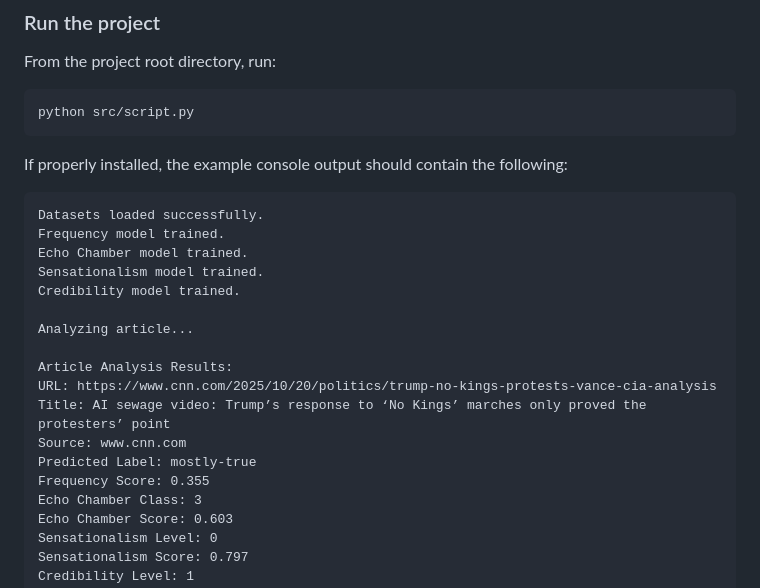
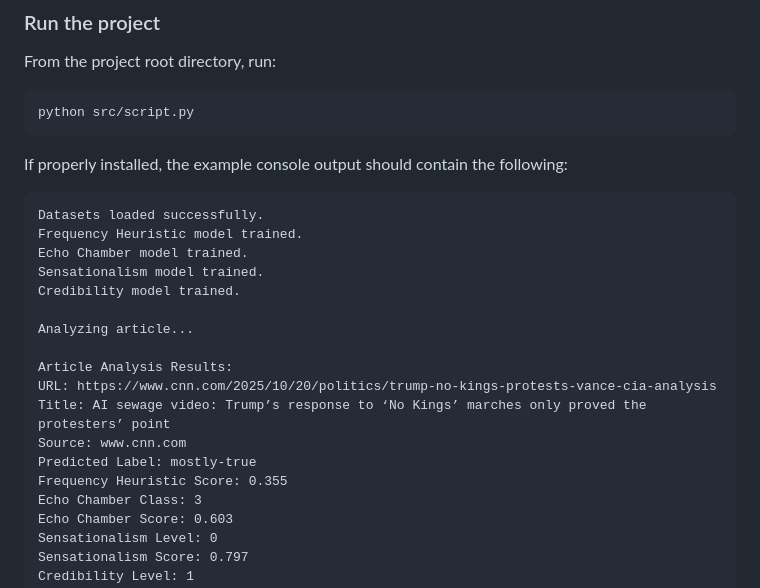
Before and after one commit to JacquelynGarcia/DSC180A-Q1Project, a Markdown page: README.md, the part around the change. Drawn GitHub-style.

Commit message:
fix typo

````diff
--- a/README.md
+++ b/README.md
@@ -105,7 +105,7 @@ python src/script.py
 If properly installed, the example console output should contain the following:
 ```
 Datasets loaded successfully.
-Frequency model trained.
+Frequency Heuristic model trained.
 Echo Chamber model trained.
 Sensationalism model trained.
 Credibility model trained.
@@ -117,7 +117,7 @@ URL: https://www.cnn.com/2025/10/20/politics/trump-no-kings-protests-vance-cia-a
 Title: AI sewage video: Trump’s response to ‘No Kings’ marches only proved the protesters’ point
 Source: www.cnn.com
 Predicted Label: mostly-true
-Frequency Score: 0.355
+Frequency Heuristic Score: 0.355
 Echo Chamber Class: 3
 Echo Chamber Score: 0.603
 Sensationalism Level: 0
````
